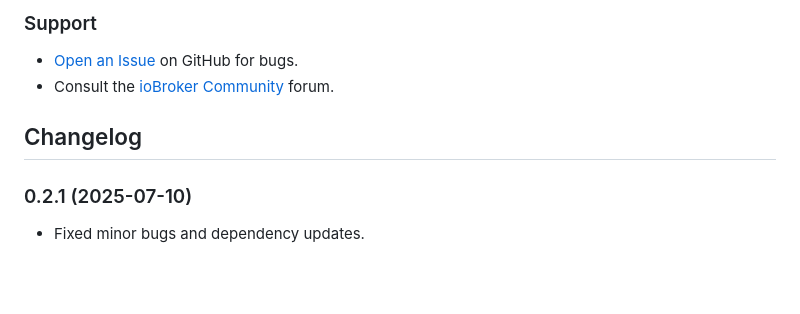
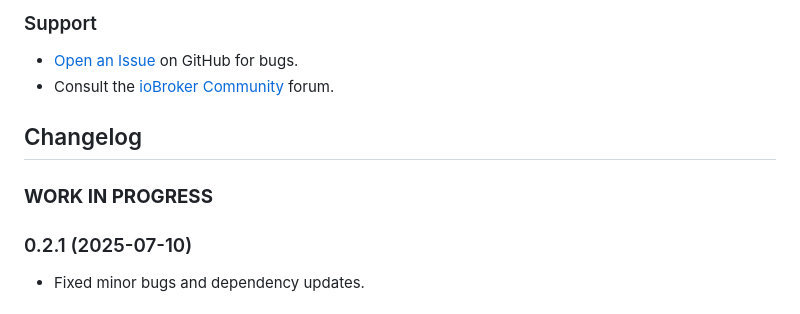
Before and after one commit to michije/ioBroker.nomosenergy, a Markdown page: README.md, the part around the change. Drawn GitHub-style; blank space fills up the shorter version.

```diff
--- a/README.md
+++ b/README.md
@@ -114,6 +114,8 @@ For advanced integration examples, see [docs/USAGE.md](docs/USAGE.md).
 
 ## Changelog
 
+### **WORK IN PROGRESS**
+
 ### 0.2.1 (2025-07-10)
 - Fixed minor bugs and dependency updates.
 
```
